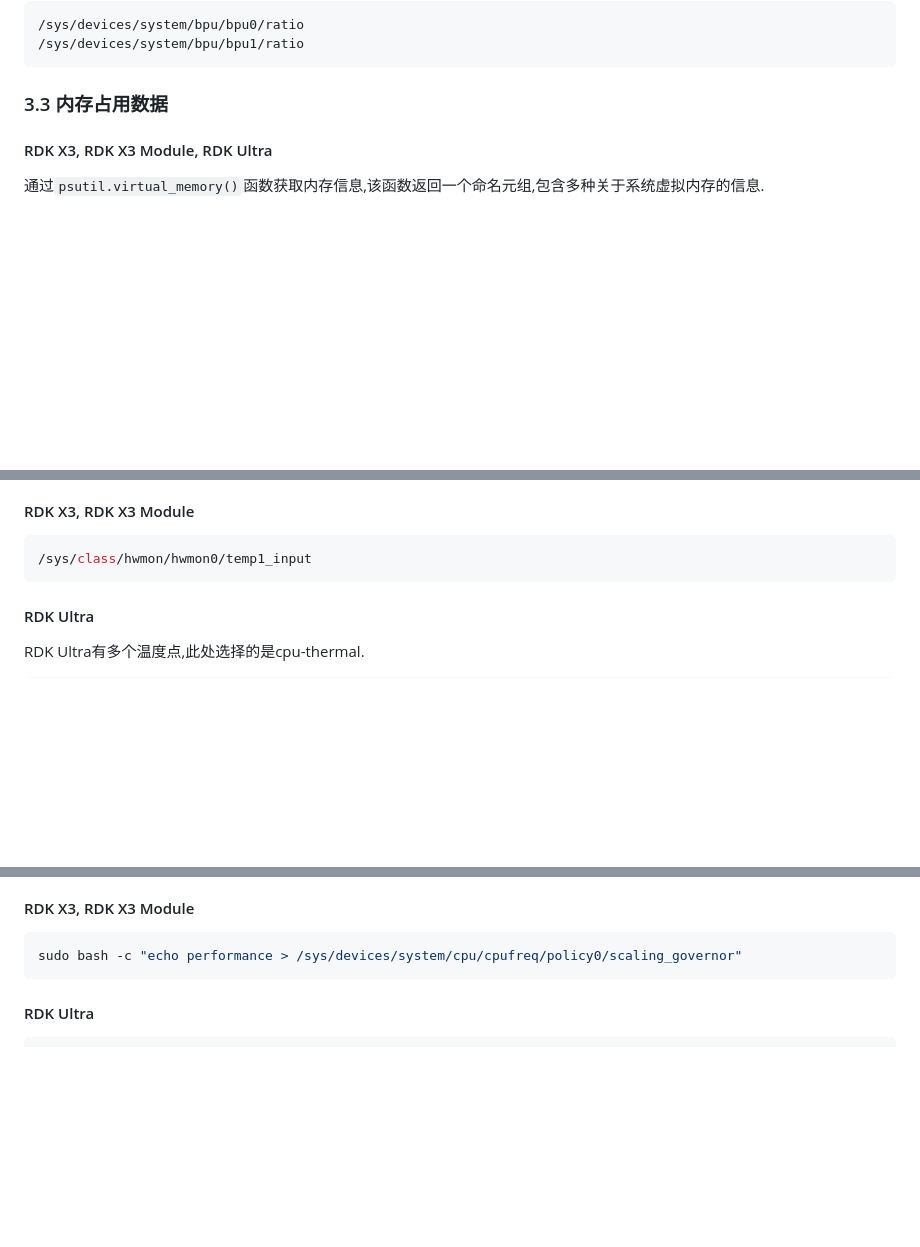
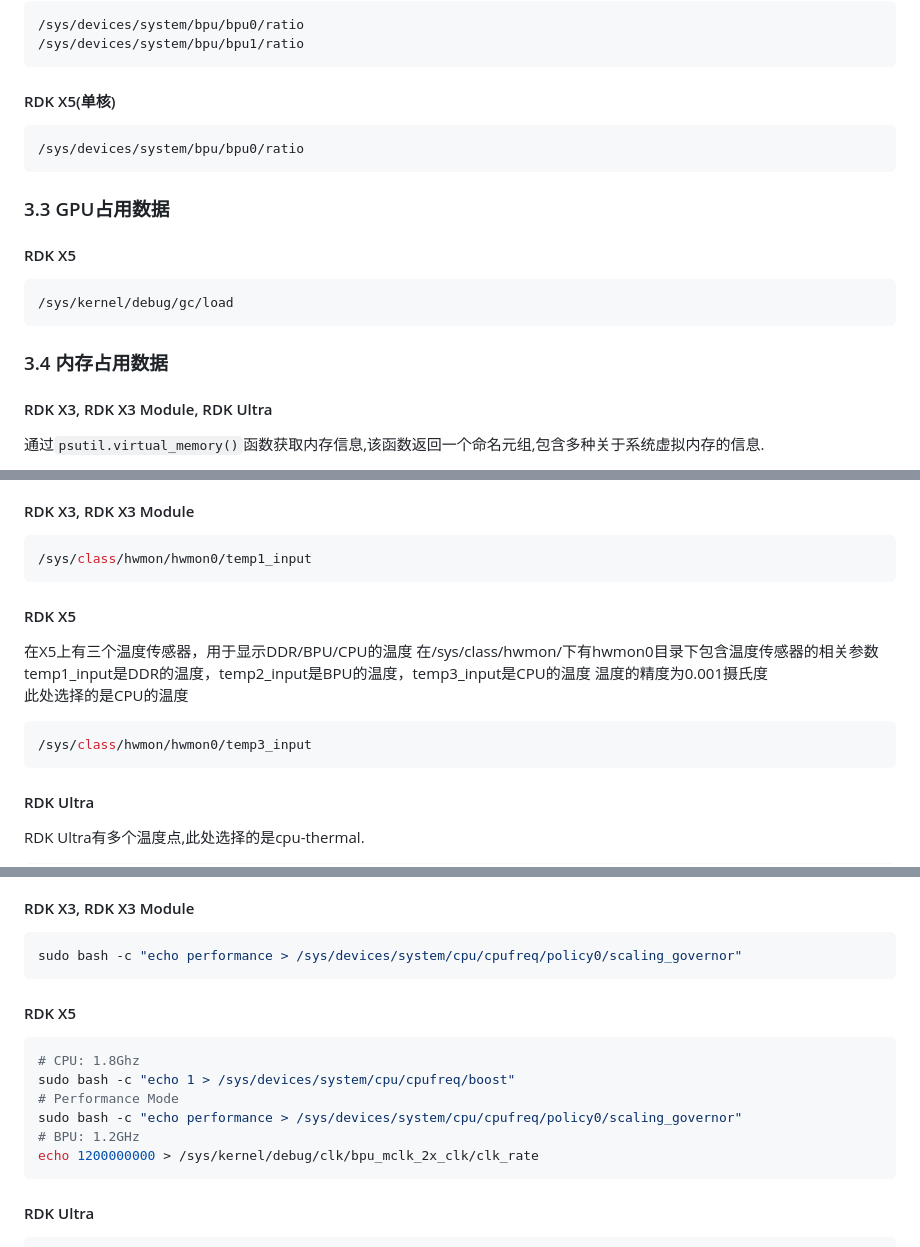
Before and after one commit to WuChao-2024/Web_RDK_Performance_Node, a Markdown page: README.md, 3 parts joined by grey strips. Rendered like a GitHub page; blank space fills up the shorter version.

Commit message:
更新了README文件

````diff
--- a/README.md
+++ b/README.md
@@ -65,7 +65,17 @@ BPU占用率数据来自于以下文件
 /sys/devices/system/bpu/bpu0/ratio
 /sys/devices/system/bpu/bpu1/ratio
 ```
-### 3.3 内存占用数据
+#### RDK X5(单核)
+```bash
+/sys/devices/system/bpu/bpu0/ratio
+```
+### 3.3 GPU占用数据
+#### RDK X5
+```bash
+/sys/kernel/debug/gc/load
+```
+
+### 3.4 内存占用数据
 #### RDK X3, RDK X3 Module, RDK Ultra
 通过`psutil.virtual_memory()`函数获取内存信息,该函数返回一个命名元组,包含多种关于系统虚拟内存的信息.
 
@@ -83,7 +93,12 @@ psutil文档(5.9.8)原文: used: memory used, calculated differently depending o
 ```bash
 /sys/class/hwmon/hwmon0/temp1_input
 ```
-
+#### RDK X5
+在X5上有三个温度传感器，用于显示DDR/BPU/CPU的温度 在/sys/class/hwmon/下有hwmon0目录下包含温度传感器的相关参数 temp1_input是DDR的温度，temp2_input是BPU的温度，temp3_input是CPU的温度 温度的精度为0.001摄氏度
+此处选择的是CPU的温度
+```bash
+/sys/class/hwmon/hwmon0/temp3_input
+```
 #### RDK Ultra
 
 RDK Ultra有多个温度点,此处选择的是cpu-thermal.
@@ -143,7 +158,15 @@ Perfoemace Node的主要实现方式为利用`os.system()`函数向命令行发
 ```bash
 sudo bash -c "echo performance > /sys/devices/system/cpu/cpufreq/policy0/scaling_governor"
 ```
-
+#### RDK X5
+```bash
+# CPU: 1.8Ghz
+sudo bash -c "echo 1 > /sys/devices/system/cpu/cpufreq/boost"
+# Performance Mode
+sudo bash -c "echo performance > /sys/devices/system/cpu/cpufreq/policy0/scaling_governor"
+# BPU: 1.2GHz
+echo 1200000000 > /sys/kernel/debug/clk/bpu_mclk_2x_clk/clk_rate
+```
 #### RDK Ultra
 ```bash
 sudo bash -c "echo performance > /sys/devices/system/cpu/cpufreq/policy0/scaling_governor" && \
````
Also changed, not shown: other parts of README.md (+3 -3 lines).
